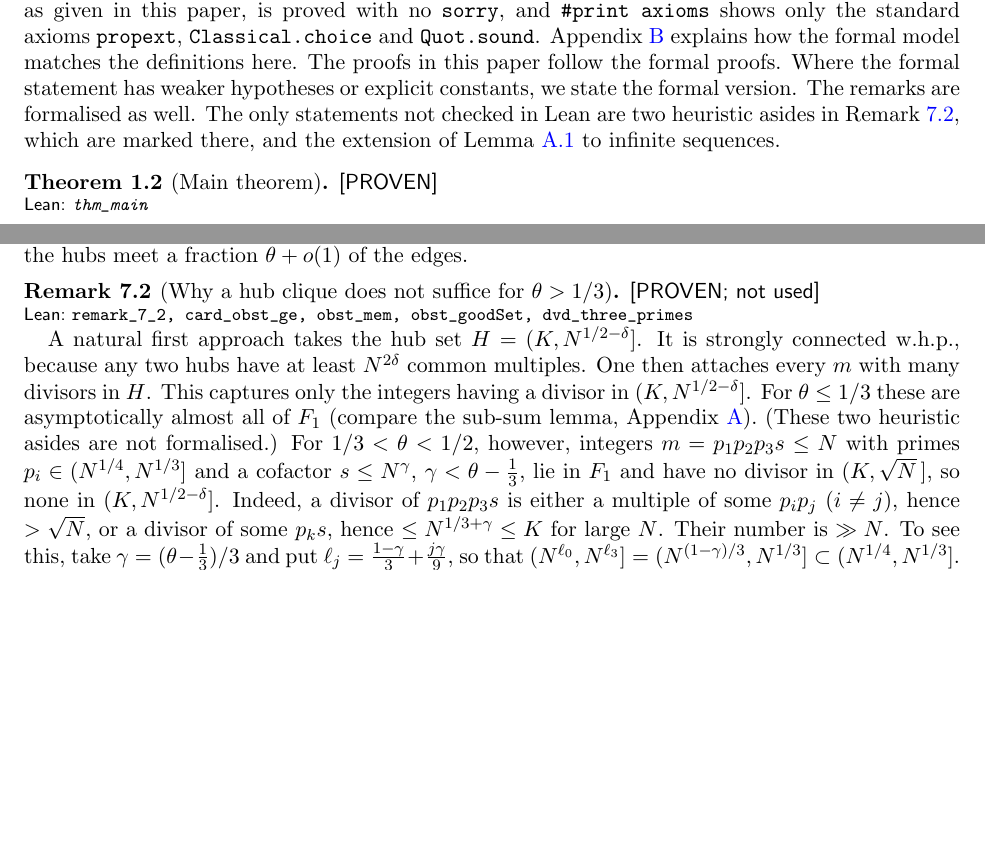
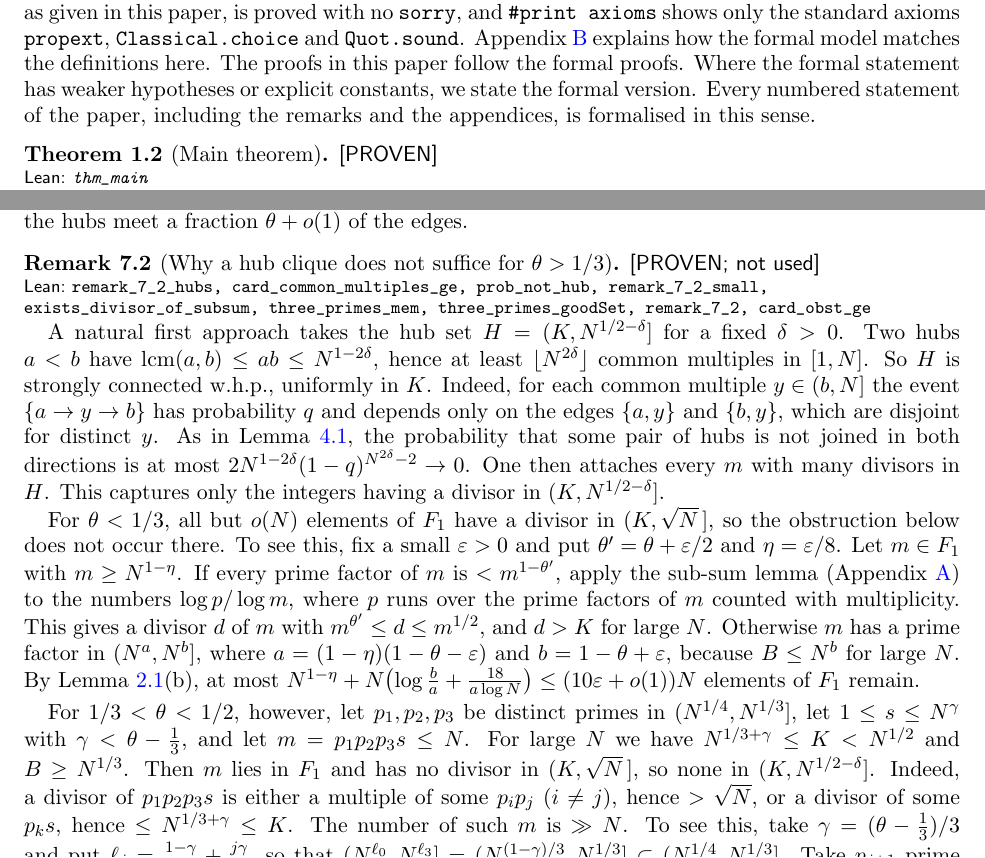
Before and after one commit to 2g96ngrtnz-create/Math-Paper, a LaTeX paper (paper/hub_removal.tex): two parts of pages 2 and 17 of 24, joined at a grey line, cut so that both start at the same text, the shorter picture padded with empty space. Compiled offline with pdfLaTeX.

Commit message:
Remark 7.2: general three-prime lemmas; names check; paper and README updates
Add three_primes_mem and three_primes_goodSet (the 1/3 < theta < 1/2
aside of Remark 7.2), a Checks/NamesCheck.lean file that #checks every
Lean name cited in the paper and README, and bring the paper and README
up to date with the formalisation.

Co-Authored-By: Claude Opus 5.5 <noreply@anthropic.com>
Claude-Session: https://claude.ai/code/session_01Kh7KGkceX6JYkmF6CoKP3n

```diff
--- a/paper/hub_removal.tex
+++ b/paper/hub_removal.tex
@@ -85,7 +85,7 @@ B=B(N,K):=\Bigl\lfloor\frac{N}{K+1}\Bigr\rfloor,\qquad F_1=F_1(N,K):=\{m\in V_{N
 Note that $\Pp(m)\le N/(K+1)$ if and only if $\Pp(m)\le B$, so $\Psi(N,N/(K+1))=\Psi(N,B)$. We call $F_1$ the \emph{smooth fibre}. Logarithms are natural. ``With high probability'' (w.h.p.) means with probability $1-o(1)$ as $N\to\infty$.
 
 \subsection{Results}
-Each statement carries a status tag. \status{PROVEN} means a complete proof is given in this paper. A line \leanname{name} gives the names of the corresponding results in the Lean~4 formalisation (directory \texttt{lean/} of the repository; Lean and Mathlib \texttt{v4.34.1}). There the statement, as given in this paper, is proved with no \texttt{sorry}, and \texttt{\#print axioms} shows only the standard axioms \texttt{propext}, \texttt{Classical.choice} and \texttt{Quot.sound}. Appendix~\ref{app:status} explains how the formal model matches the definitions here. The proofs in this paper follow the formal proofs. Where the formal statement has weaker hypotheses or explicit constants, we state the formal version. The remarks are formalised as well. The only statements not checked in Lean are two heuristic asides in Remark~\ref{rem:clique}, which are marked there, and the extension of Lemma~\ref{lem:subsum} to infinite sequences.
+Each statement carries a status tag. \status{PROVEN} means a complete proof is given in this paper. A line \leanname{name} gives the names of the corresponding results in the Lean~4 formalisation (directory \texttt{lean/} of the repository; Lean and Mathlib \texttt{v4.34.1}). There the statement, as given in this paper, is proved with no \texttt{sorry}, and \texttt{\#print axioms} shows only the standard axioms \texttt{propext}, \texttt{Classical.choice} and \texttt{Quot.sound}. Appendix~\ref{app:status} explains how the formal model matches the definitions here. The proofs in this paper follow the formal proofs. Where the formal statement has weaker hypotheses or explicit constants, we state the formal version. Every numbered statement of the paper, including the remarks and the appendices, is formalised in this sense.
 
 \begin{theorem}[Main theorem]\label{thm:main}\status{PROVEN}\lean{thm_main}
 Fix $\rho\in(0,1)$. For all $N\ge2$ and $0\le K<N$ we have $\Phi_K\le \Psi(N,N/(K+1))$ deterministically, and
@@ -678,7 +678,11 @@ Let $\varepsilon=\frac14$ and $K_\pm:=\lfloor(1\pm\varepsilon)K\rfloor$.
 An edge meets $\{1,\dots,K\}$ if and only if its smaller endpoint $d$ is at most $K$. So $\{1,\dots,K\}$ meets exactly $\sum_{d\le K}(\lfloor N/d\rfloor-1)=N\log K+O(N)$ of the $\sum_{d\le N}(\lfloor N/d\rfloor-1)=N\log N+O(N)$ edges, for $1\le K\le N$; both $O(N)$ terms are at most $2N$ in absolute value. Hence, if $\log(K+1)/\log N\to\theta$, the hubs meet a fraction $\theta+o(1)$ of the edges.
 \end{remark}
 
-\begin{remark}[Why a hub clique does not suffice for $\theta>1/3$]\label{rem:clique}\status{PROVEN; not used}\lean{remark_7_2, card_obst_ge, obst_mem, obst_goodSet, dvd_three_primes}
-A natural first approach takes the hub set $H=(K,N^{1/2-\delta}]$. It is strongly connected w.h.p., because any two hubs have at least $N^{2\delta}$ common multiples. One then attaches every $m$ with many divisors in $H$. This captures only the integers having a divisor in $(K,N^{1/2-\delta}]$. For $\theta\le1/3$ these are asymptotically almost all of $F_1$ (compare the sub-sum lemma, Appendix~\ref{app:subsum}). (These two heuristic asides are not formalised.) For $1/3<\theta<1/2$, however, integers $m=p_1p_2p_3s\le N$ with primes $p_i\in(N^{1/4},N^{1/3}]$ and a cofactor $s\le N^{\gamma}$, $\gamma<\theta-\frac13$, lie in $F_1$ and have no divisor in $(K,\sqrt N\,]$, so none in $(K,N^{1/2-\delta}]$. Indeed, a divisor of $p_1p_2p_3s$ is either a multiple of some $p_ip_j$ ($i\ne j$), hence $>\sqrt N$, or a divisor of some $p_ks$, hence $\le N^{1/3+\gamma}\le K$ for large $N$. Their number is $\gg N$. To see this, take $\gamma=(\theta-\frac13)/3$ and put $\ell_j=\frac{1-\gamma}3+\frac{j\gamma}9$, so that $(N^{\ell_0},N^{\ell_3}]=(N^{(1-\gamma)/3},N^{1/3}]\subset(N^{1/4},N^{1/3}]$. Take $p_{j+1}$ prime in $(N^{\ell_j},N^{\ell_{j+1}}]$ for $j=0,1,2$. Then $p_1<p_2<p_3$ and $p_1p_2p_3>N^{1-\gamma}$, so every $s\le N/(p_1p_2p_3)$ satisfies $s<N^\gamma$, and $m=p_1p_2p_3s$ determines $(p_1,p_2,p_3,s)$. By Lemma~\ref{lem:mertens}(b), the number of these $m$ is, for large $N$,
+\begin{remark}[Why a hub clique does not suffice for $\theta>1/3$]\label{rem:clique}\status{PROVEN; not used}\lean{remark_7_2_hubs, card_common_multiples_ge, prob_not_hub, remark_7_2_small, exists_divisor_of_subsum, three_primes_mem, three_primes_goodSet, remark_7_2, card_obst_ge}
+A natural first approach takes the hub set $H=(K,N^{1/2-\delta}]$ for a fixed $\delta>0$. Two hubs $a<b$ have $\operatorname{lcm}(a,b)\le ab\le N^{1-2\delta}$, hence at least $\lfloor N^{2\delta}\rfloor$ common multiples in $[1,N]$. So $H$ is strongly connected w.h.p., uniformly in $K$. Indeed, for each common multiple $y\in(b,N]$ the event $\{a\to y\to b\}$ has probability $q$ and depends only on the edges $\{a,y\}$ and $\{b,y\}$, which are disjoint for distinct $y$. As in Lemma~\ref{lem:robust}, the probability that some pair of hubs is not joined in both directions is at most $2N^{1-2\delta}(1-q)^{N^{2\delta}-2}\to0$. One then attaches every $m$ with many divisors in $H$. This captures only the integers having a divisor in $(K,N^{1/2-\delta}]$.
+
+For $\theta<1/3$, all but $o(N)$ elements of $F_1$ have a divisor in $(K,\sqrt N\,]$, so the obstruction below does not occur there. To see this, fix a small $\varepsilon>0$ and put $\theta'=\theta+\varepsilon/2$ and $\eta=\varepsilon/8$. Let $m\in F_1$ with $m\ge N^{1-\eta}$. If every prime factor of $m$ is $<m^{1-\theta'}$, apply the sub-sum lemma (Appendix~\ref{app:subsum}) to the numbers $\log p/\log m$, where $p$ runs over the prime factors of $m$ counted with multiplicity. This gives a divisor $d$ of $m$ with $m^{\theta'}\le d\le m^{1/2}$, and $d>K$ for large $N$. Otherwise $m$ has a prime factor in $(N^a,N^b]$, where $a=(1-\eta)(1-\theta-\varepsilon)$ and $b=1-\theta+\varepsilon$, because $B\le N^b$ for large $N$. By Lemma~\ref{lem:mertens}(b), at most $N^{1-\eta}+N\bigl(\log\frac ba+\frac{18}{a\log N}\bigr)\le(10\varepsilon+o(1))N$ elements of $F_1$ remain.
+
+For $1/3<\theta<1/2$, however, let $p_1,p_2,p_3$ be distinct primes in $(N^{1/4},N^{1/3}]$, let $1\le s\le N^{\gamma}$ with $\gamma<\theta-\frac13$, and let $m=p_1p_2p_3s\le N$. For large $N$ we have $N^{1/3+\gamma}\le K<N^{1/2}$ and $B\ge N^{1/3}$. Then $m$ lies in $F_1$ and has no divisor in $(K,\sqrt N\,]$, so none in $(K,N^{1/2-\delta}]$. Indeed, a divisor of $p_1p_2p_3s$ is either a multiple of some $p_ip_j$ ($i\ne j$), hence $>\sqrt N$, or a divisor of some $p_ks$, hence $\le N^{1/3+\gamma}\le K$. The number of such $m$ is $\gg N$. To see this, take $\gamma=(\theta-\frac13)/3$ and put $\ell_j=\frac{1-\gamma}3+\frac{j\gamma}9$, so that $(N^{\ell_0},N^{\ell_3}]=(N^{(1-\gamma)/3},N^{1/3}]\subset(N^{1/4},N^{1/3}]$. Take $p_{j+1}$ prime in $(N^{\ell_j},N^{\ell_{j+1}}]$ for $j=0,1,2$. Then $p_1<p_2<p_3$ and $p_1p_2p_3>N^{1-\gamma}$, so every $s\le N/(p_1p_2p_3)$ satisfies $s<N^\gamma$, and $m=p_1p_2p_3s$ determines $(p_1,p_2,p_3,s)$. By Lemma~\ref{lem:mertens}(b), the number of these $m$ is, for large $N$,
 \[
 \sum_{p_1,p_2,p_3}\Bigl\lfloor\frac N{p_1p_2p_3}\Bigr\rfloor\ \ge\ \frac N2\prod_{j=0}^{2}\ \sum_{N^{\ell_j}<p\le N^{\ell_{j+1}}}\frac1p\ \ge\ \frac N2\prod_{j=0}^{2}\frac12\log\frac{\ell_{j+1}}{\ell_j}.
```
Also changed, not shown: lean/README.md, paper/hub_removal.pdf, paper/hub_removal.tex (14 more changed lines), 5 other files.
